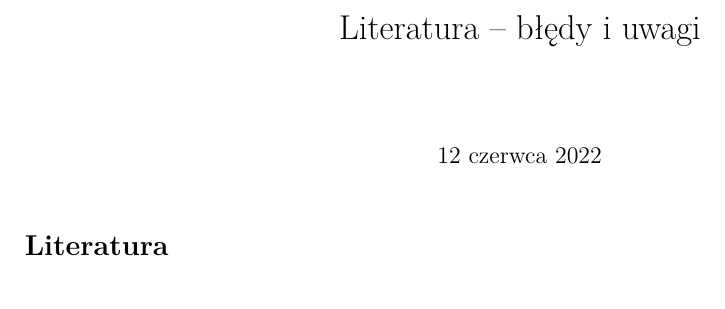
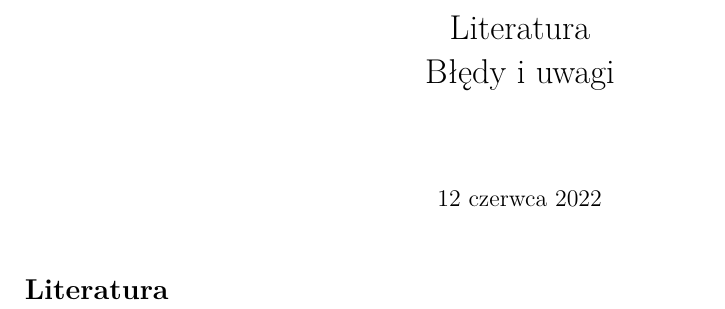
Before and after one commit to KZiemian/Rozne-dziela-bledy-i-uwagi, a LaTeX document (Literatura-błędy-i-uwagi/Literatura-błędy-i-uwagi.tex): part of the page, cut so that both start at the same text. Compiled offline with pdfLaTeX.

```diff
--- a/Literatura-błędy-i-uwagi/Literatura-błędy-i-uwagi.tex
+++ b/Literatura-błędy-i-uwagi/Literatura-błędy-i-uwagi.tex
@@ -117,7 +115,8 @@
 
 % ---------------------------------------------------------------------
 % Tytuł tekstu
-\title{Literatura~-- błędy i~uwagi}
+\title{Literatura \\
+  Błędy i~uwagi}
 
 % \author{}
 % \date{}
```
Also changed, not shown: Literatura-błędy-i-uwagi/Literatura-błędy-i-uwagi.tex (2 more changed lines).
